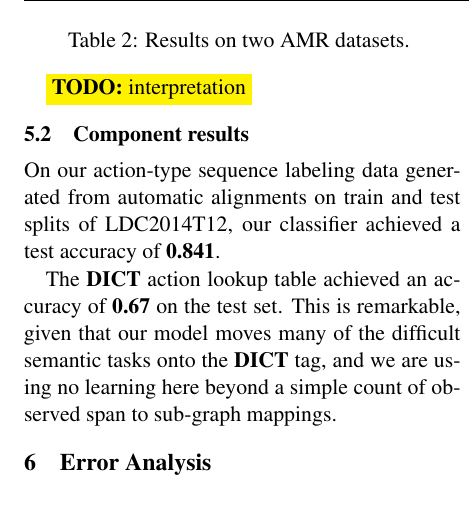
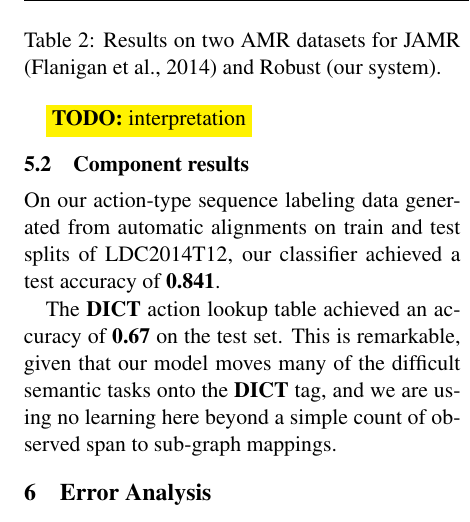
Before and after one commit to ajrulez/acl-2015-amr, a LaTeX paper (amr-ner-plus-plus.tex): part of one column of page 7 of 9, cut so that both start at the same text. Compiled offline with pdfLaTeX.

Commit message:
Improve table caption

```diff
--- a/amr-ner-plus-plus.tex
+++ b/amr-ner-plus-plus.tex
@@ -391,7 +391,7 @@ JAMR & LDC2014E117 & \textbf{0.669} & 0.529 & 0.59 \\
 \hline
 \end{tabular}
 \end{center}
-\caption{\label{font-table} Results on two AMR datasets. }
+\caption{\label{font-table} Results on two AMR datasets for JAMR \cite{2014flanigan-amr} and Robust (our system).}
 \end{table}
 
 \todo{interpretation}
```
Also changed, not shown: 1 other file.
